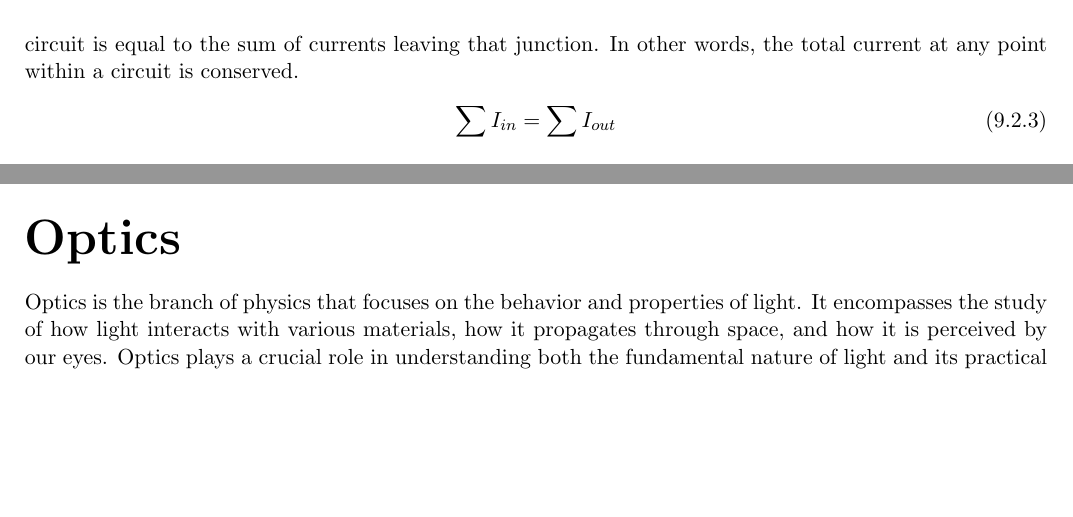
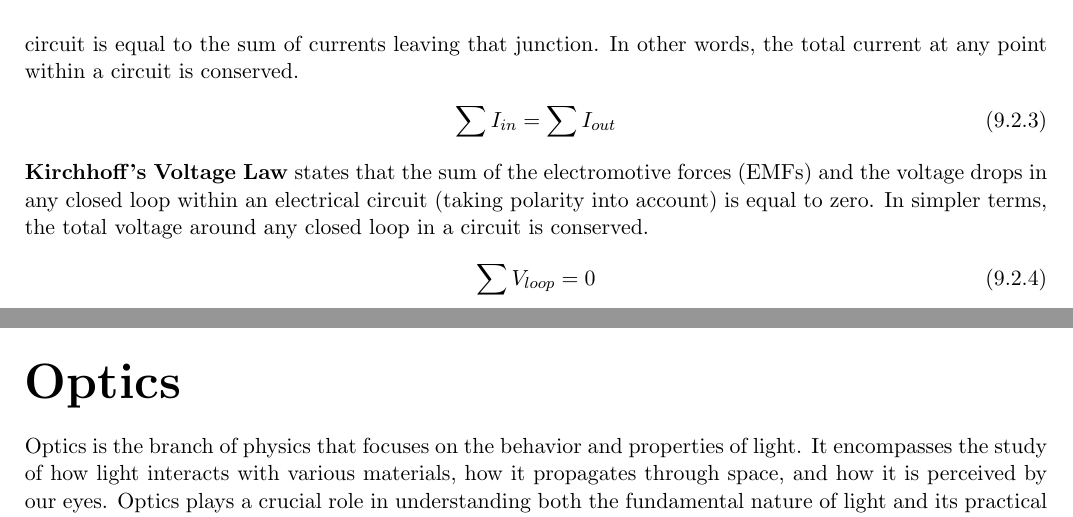
Before and after one commit to torodean/Antonius-Compendium, a LaTeX thesis (Volume I/Compendium.tex, which reads Volume I/chapters/electronics.tex): two parts of pages 75 and 76 of 102, joined at a grey line, cut so that both start at the same text, the shorter picture padded with empty space. Compiled offline with pdfLaTeX.

Commit message:
Update electronics.tex

```diff
--- a/Volume I/chapters/electronics.tex
+++ b/Volume I/chapters/electronics.tex
@@ -116,6 +116,10 @@ In a parallel circuit, the total current supplied by the source is divided among
 \begin{align}
 \sum I_{in} = \sum I_{out}
 \end{align}
+\keyword{Kirchhoff's Voltage Law} states that the sum of the electromotive forces (EMFs) and the voltage drops in any closed loop within an electrical circuit (taking polarity into account) is equal to zero. In simpler terms, the total voltage around any closed loop in a circuit is conserved.
+\begin{align}
+\sum V_{loop} = 0
+\end{align}
 
 \begin{figure}
   \centering
```
